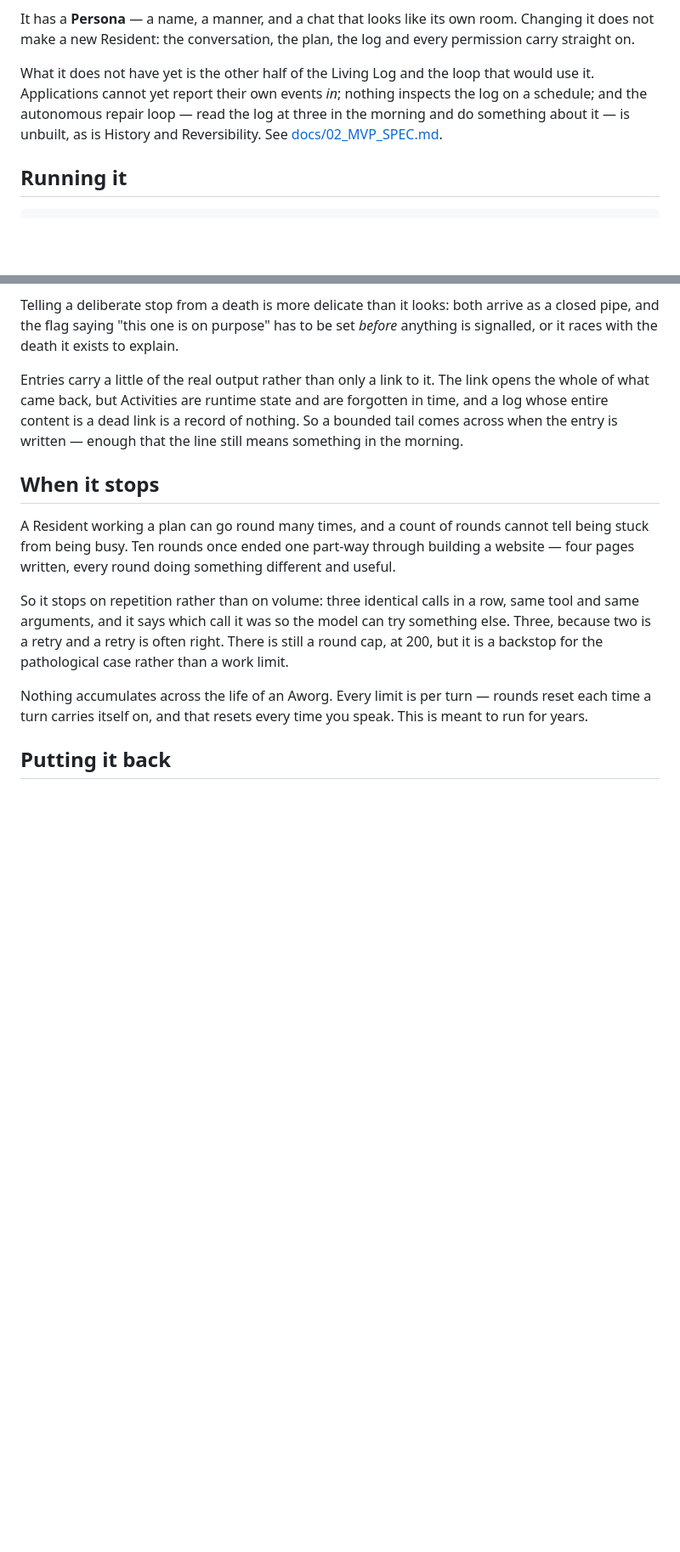
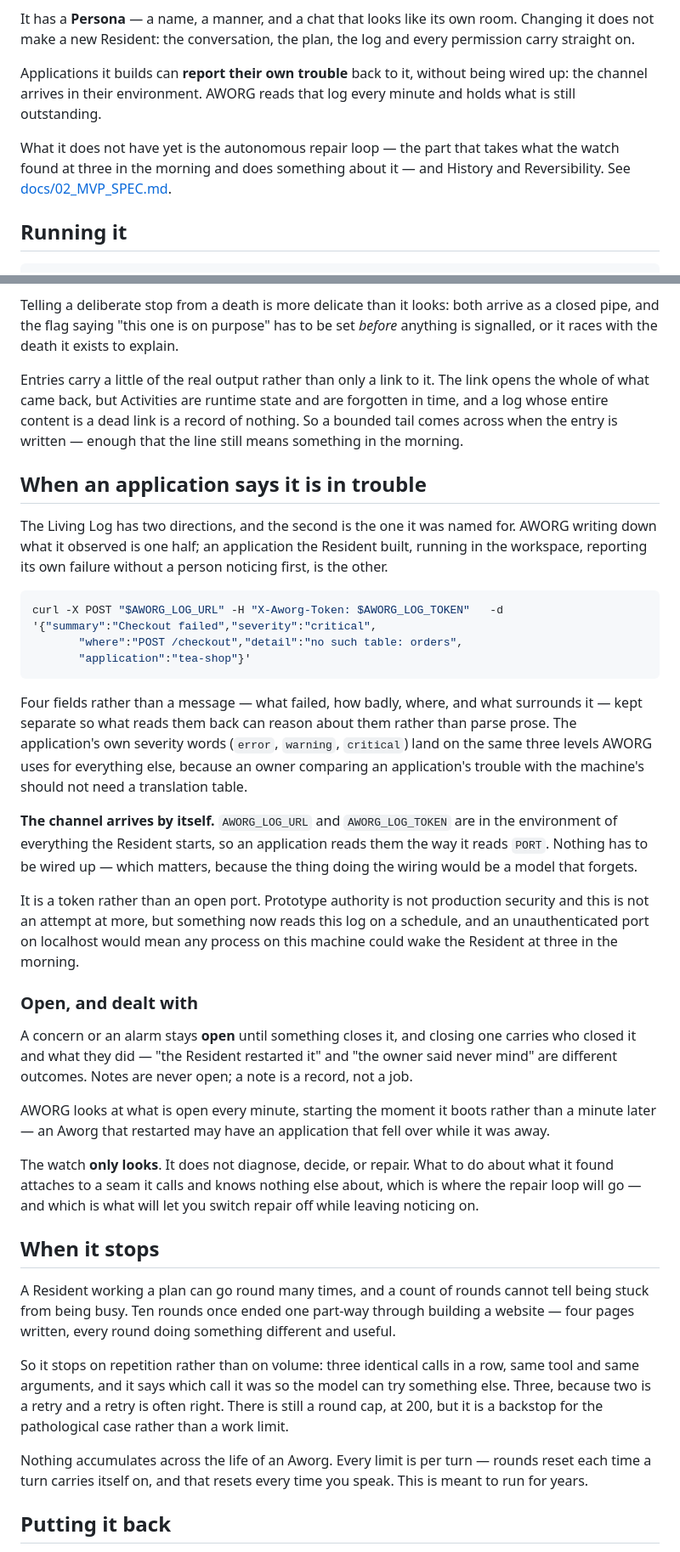
Before and after one commit to kevinnading/aworg, a Markdown page: README.md, 2 parts joined by grey strips. Shown at 85% size. Rendered like a GitHub page; blank space fills up the shorter version.

````diff
--- a/README.md
+++ b/README.md
@@ -46,11 +46,14 @@ It has a **Persona** — a name, a manner, and a chat that looks like its own
 room. Changing it does not make a new Resident: the conversation, the plan,
 the log and every permission carry straight on.
 
-What it does not have yet is the other half of the Living Log and the loop
-that would use it. Applications cannot yet report their own events *in*;
-nothing inspects the log on a schedule; and the autonomous repair loop — read
-the log at three in the morning and do something about it — is unbuilt, as is
-History and Reversibility. See [docs/02_MVP_SPEC.md](docs/02_MVP_SPEC.md).
+Applications it builds can **report their own trouble** back to it, without
+being wired up: the channel arrives in their environment. AWORG reads that
+log every minute and holds what is still outstanding.
+
+What it does not have yet is the autonomous repair loop — the part that takes
+what the watch found at three in the morning and does something about it —
+and History and Reversibility. See
+[docs/02_MVP_SPEC.md](docs/02_MVP_SPEC.md).
 
 ## Running it
 
@@ -499,6 +502,52 @@ are forgotten in time, and a log whose entire content is a dead link is a
 record of nothing. So a bounded tail comes across when the entry is written —
 enough that the line still means something in the morning.
 
+## When an application says it is in trouble
+
+The Living Log has two directions, and the second is the one it was named
+for. AWORG writing down what it observed is one half; an application the
+Resident built, running in the workspace, reporting its own failure without a
+person noticing first, is the other.
+
+```bash
+curl -X POST "$AWORG_LOG_URL" -H "X-Aworg-Token: $AWORG_LOG_TOKEN"   -d '{"summary":"Checkout failed","severity":"critical",
+       "where":"POST /checkout","detail":"no such table: orders",
+       "application":"tea-shop"}'
+```
+
+Four fields rather than a message — what failed, how badly, where, and what
+surrounds it — kept separate so what reads them back can reason about them
+rather than parse prose. The application's own severity words (`error`,
+`warning`, `critical`) land on the same three levels AWORG uses for
+everything else, because an owner comparing an application's trouble with the
+machine's should not need a translation table.
+
+**The channel arrives by itself.** `AWORG_LOG_URL` and `AWORG_LOG_TOKEN` are
+in the environment of everything the Resident starts, so an application reads
+them the way it reads `PORT`. Nothing has to be wired up — which matters,
+because the thing doing the wiring would be a model that forgets.
+
+It is a token rather than an open port. Prototype authority is not production
+security and this is not an attempt at more, but something now reads this log
+on a schedule, and an unauthenticated port on localhost would mean any
+process on this machine could wake the Resident at three in the morning.
+
+### Open, and dealt with
+
+A concern or an alarm stays **open** until something closes it, and closing
+one carries who closed it and what they did — "the Resident restarted it" and
+"the owner said never mind" are different outcomes. Notes are never open; a
+note is a record, not a job.
+
+AWORG looks at what is open every minute, starting the moment it boots rather
+than a minute later — an Aworg that restarted may have an application that
+fell over while it was away.
+
+The watch **only looks**. It does not diagnose, decide, or repair. What to do
+about what it found attaches to a seam it calls and knows nothing else about,
+which is where the repair loop will go — and which is what will let you
+switch repair off while leaving noticing on.
+
 ## When it stops
 
 A Resident working a plan can go round many times, and a count of rounds
````
Also changed, not shown: docs/06_ARCHITECTURE.md (+50 -0 lines).
